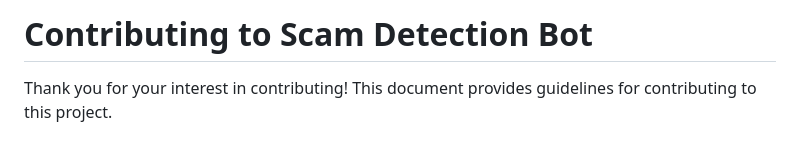
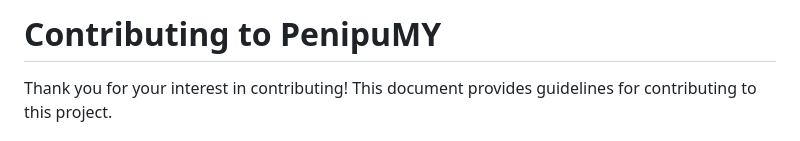
Before and after one commit to affifuddin-hazam/PenipuMY, a Markdown page: CONTRIBUTING.md, the part around the change. Drawn GitHub-style.

Commit message:
Fix CONTRIBUTING.md title to PenipuMY

```diff
--- a/CONTRIBUTING.md
+++ b/CONTRIBUTING.md
@@ -1,4 +1,4 @@
-# Contributing to Scam Detection Bot
+# Contributing to PenipuMY
 
 Thank you for your interest in contributing! This document provides guidelines for contributing to this project.
 
```
